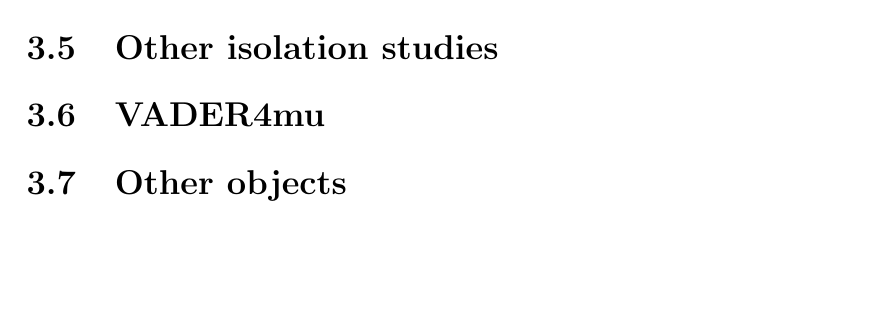
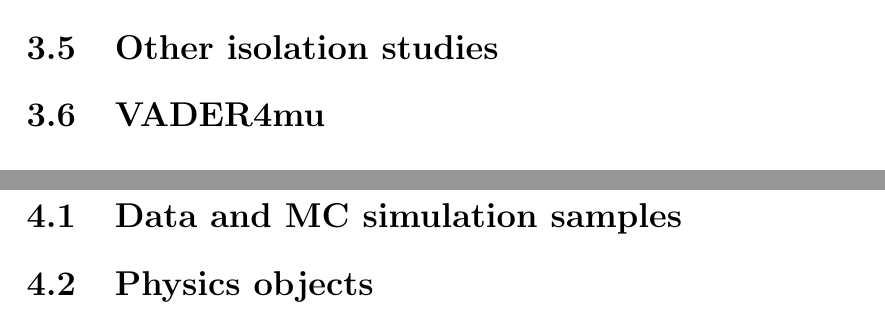
Before and after one commit to mzgubic/thesis, a LaTeX thesis (Hmumu.tex, which reads chapters/hmumu.tex, chapters/muons.tex): part of page 41 of 47 before the commit and two parts of pages 41 and 43 of 48 after it, the two joined at a grey line, cut so that both start at the same text, the shorter picture padded with empty space. Compiled offline with pdfLaTeX.

Commit message:
move physics object to analysis chapter

```diff
--- a/chapters/hmumu.tex
+++ b/chapters/hmumu.tex
@@ -9,3 +9,7 @@
 
 \thispagestyle{empty}
 \newpage
+
+\section{Data and MC simulation samples}
+
+\section{Physics objects}
--- a/chapters/muons.tex
+++ b/chapters/muons.tex
@@ -379,5 +379,3 @@ LooseTrackOnly, PflowFixedCutLoose
 \section{Other isolation studies}
 
 \section{VADER4mu}
-
-\section{Other objects}
```
